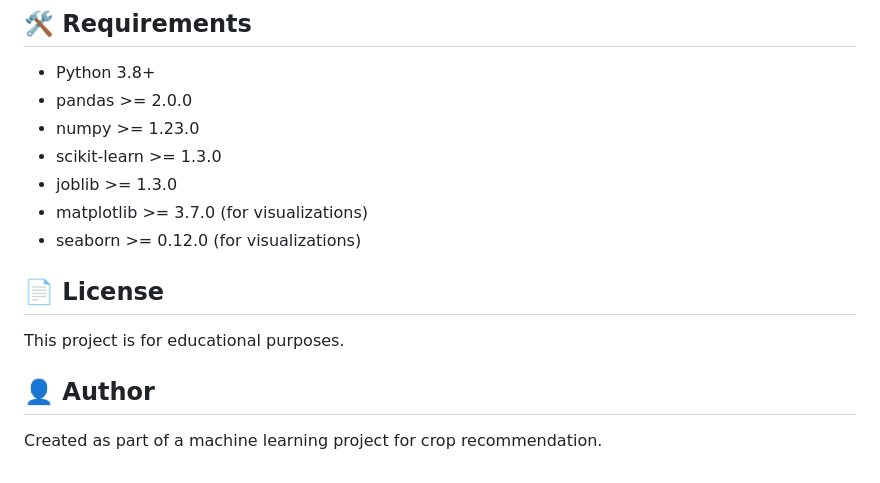
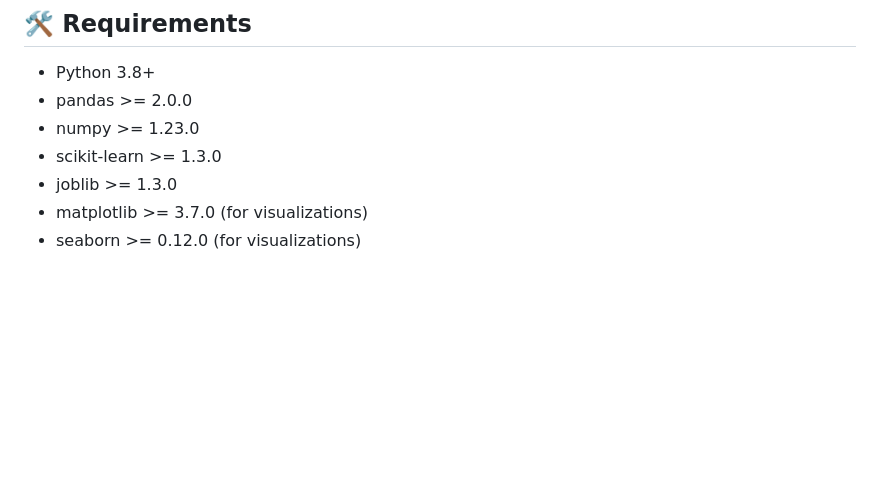
Before and after one commit to Gantz1-u/crop_model, a Markdown page: Plant_model/README.md, the part around the change. Rendered like a GitHub page; blank space fills up the shorter version.

```diff
--- a/Plant_model/README.md
+++ b/Plant_model/README.md
@@ -155,11 +155,3 @@ The project was initially developed in Jupyter notebooks (`notebooks/plant_model
 - joblib >= 1.3.0
 - matplotlib >= 3.7.0 (for visualizations)
 - seaborn >= 0.12.0 (for visualizations)
-
-## 📄 License
-
-This project is for educational purposes.
-
-## 👤 Author
-
-Created as part of a machine learning project for crop recommendation.
```
